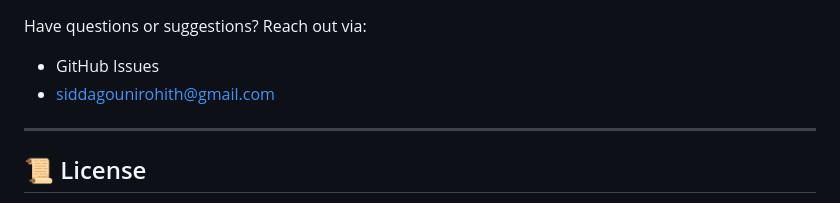
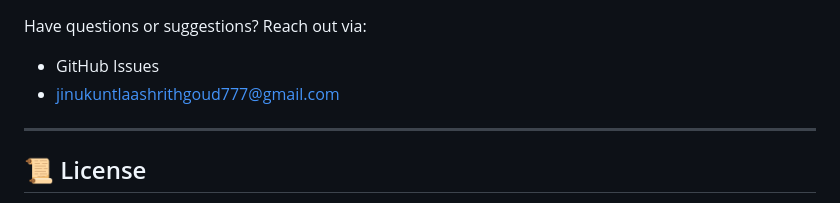
Before and after one commit to ASHRITHGOUD/GreenLot, a Markdown page: README.md, the part around the change. Rendered like a GitHub page.

Commit message:
rechanged the README.md

```diff
--- a/README.md
+++ b/README.md
@@ -146,7 +146,7 @@ We welcome contributions! Feel free to fork the repo, improve the UI, suggest ne
 Have questions or suggestions? Reach out via:
 
 - GitHub Issues
-- siddagounirohith@gmail.com
+- jinukuntlaashrithgoud777@gmail.com
 
 
 ---
```
